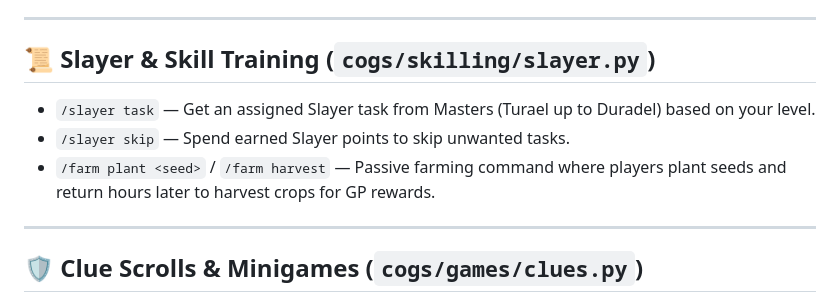
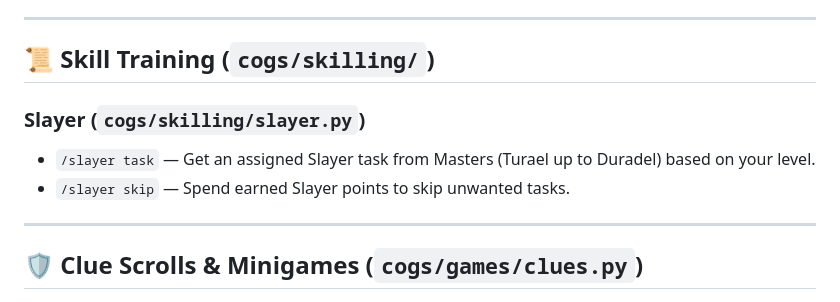
Before and after one commit to AbsentServices/osrs-bot, a Markdown page: README.md, the part around the change. Rendered like a GitHub page.

Commit message:
Revise Skill Training section in README
Updated section headers for clarity and organization.

```diff
--- a/README.md
+++ b/README.md
@@ -57,11 +57,13 @@ An Old School RuneScape (OSRS) themed Discord bot built with `discord.py`. Featu
 ---
 
 
-## 📜 Slayer & Skill Training (`cogs/skilling/slayer.py`)
+## 📜 Skill Training (`cogs/skilling/`)
 
+
+### Slayer (`cogs/skilling/slayer.py`)
 * `/slayer task` — Get an assigned Slayer task from Masters (Turael up to Duradel) based on your level.
 * `/slayer skip` — Spend earned Slayer points to skip unwanted tasks.
-* `/farm plant <seed>` / `/farm harvest` — Passive farming command where players plant seeds and return hours later to harvest crops for GP rewards.
+
 
 ---
 
```
